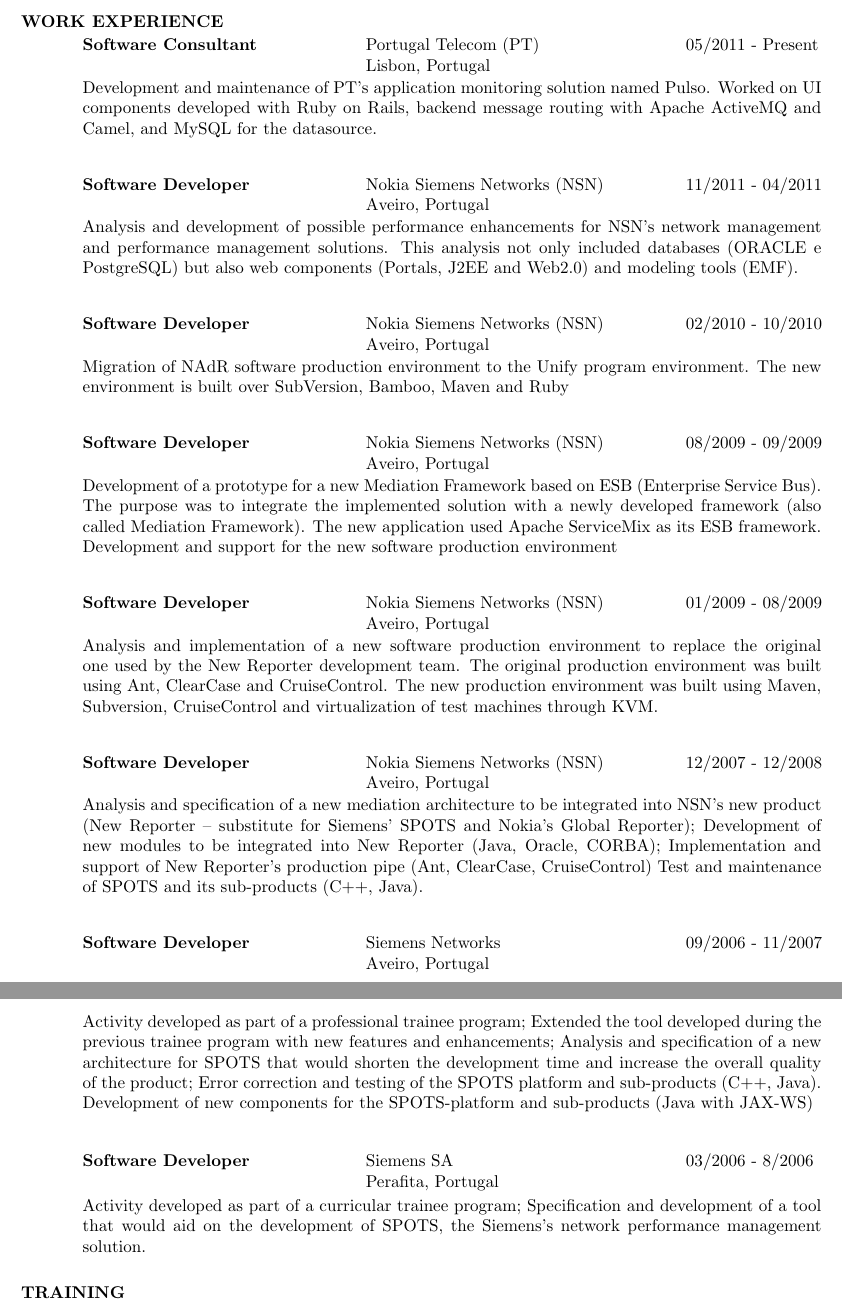
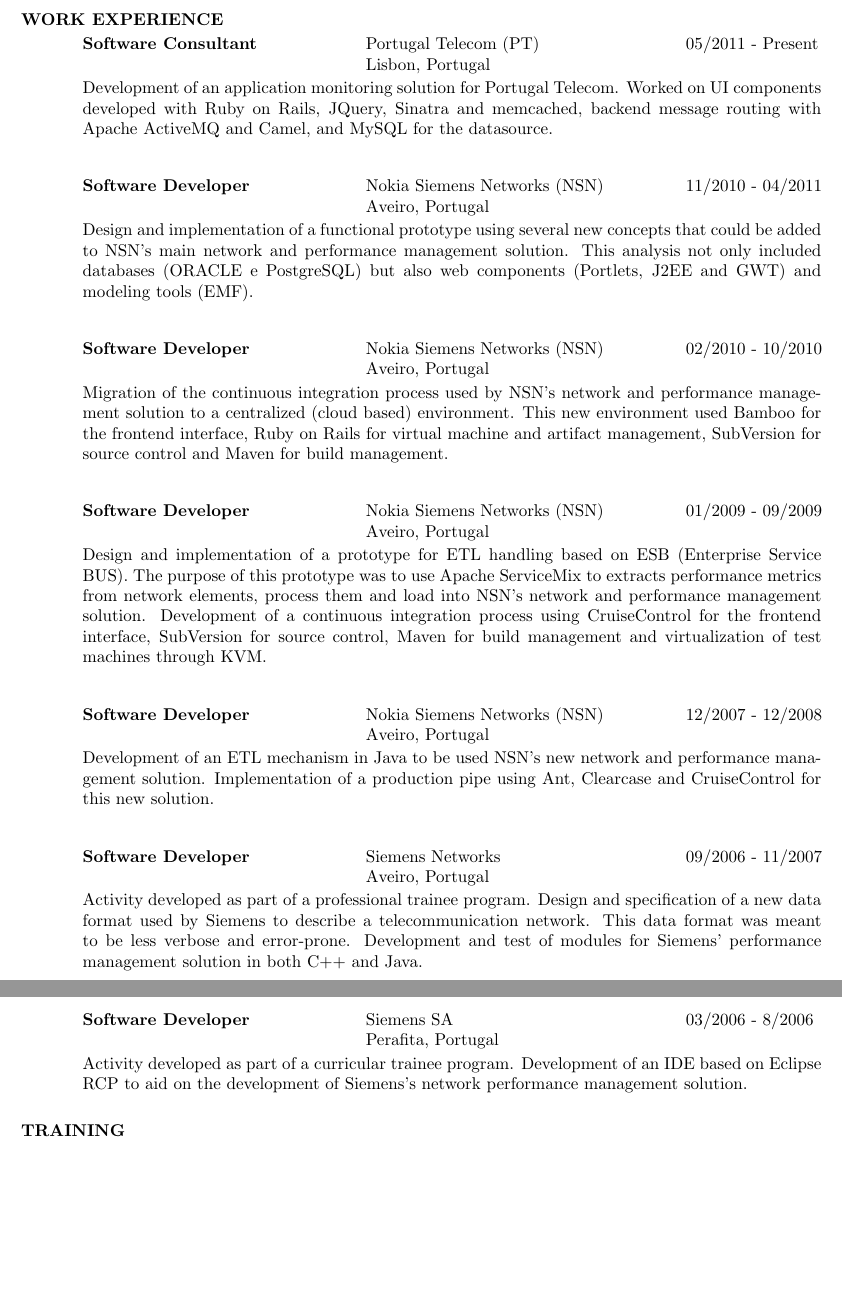
Before and after one commit to jmadureira/resume, a LaTeX CV (src/resume.tex): two parts of pages 1 and 2 of 2, joined at a grey line, cut so that both start at the same text, the shorter picture padded with empty space. Compiled offline with pdfLaTeX.

Commit message:
Rewritten most of the resume.
Hopefully it is now more readable.

```diff
--- a/src/resume.tex
+++ b/src/resume.tex
@@ -30,84 +30,59 @@
 {\bf Software Consultant} \>Portugal Telecom (PT)     \>05/2011 - Present\\
 \>Lisbon, Portugal
 \end{tabbing}\vspace{-20pt}      % suppress blank line after tabbing
-Development and maintenance of PT's application monitoring solution named Pulso.
-Worked on UI components developed with Ruby on Rails, backend message
-routing with Apache ActiveMQ and Camel, and MySQL for the datasource.
+Development of an application monitoring solution for Portugal Telecom.
+Worked on UI components developed with Ruby on Rails, JQuery, Sinatra and memcached, backend message routing with Apache ActiveMQ and Camel, and MySQL for the datasource.
 
 \begin{tabbing}
 \hspace{2.3in}\= \hspace{2.6in}\= \kill % set up two tab positions
 {\bf Software Developer} \>Nokia Siemens Networks (NSN)
-\>11/2011 - 04/2011\\ \>Aveiro, Portugal
+\>11/2010 - 04/2011\\ \>Aveiro, Portugal
 \end{tabbing}\vspace{-20pt}      % suppress blank line after tabbing
-Analysis and development of possible performance enhancements for NSN's
-network management and performance management solutions. This analysis not only
-included databases (ORACLE e PostgreSQL) but also web components (Portals, J2EE
-and Web2.0) and modeling tools (EMF).
+Design and implementation of a functional prototype using several new concepts that could be added to NSN's main network and performance management solution.
+This analysis not only included databases (ORACLE e PostgreSQL) but also web components (Portlets, J2EE and GWT) and modeling tools (EMF).
 
 \begin{tabbing}
 \hspace{2.3in}\= \hspace{2.6in}\= \kill % set up two tab positions
 {\bf Software Developer} \>Nokia Siemens Networks (NSN)
 \>02/2010 - 10/2010\\ \>Aveiro, Portugal
 \end{tabbing}\vspace{-20pt}      % suppress blank line after tabbing
-Migration of NAdR software production environment to the Unify program
-environment. The new environment is built over SubVersion, Bamboo, Maven and
-Ruby
+Migration of the continuous integration process used by NSN's network and performance management solution to a centralized (cloud based) environment.
+This new environment used Bamboo for the frontend interface, Ruby on Rails for virtual machine and artifact management, SubVersion for source control and Maven for build management.
 
 \begin{tabbing}
 \hspace{2.3in}\= \hspace{2.6in}\= \kill % set up two tab positions
 {\bf Software Developer} \>Nokia Siemens Networks (NSN)
-\>08/2009 - 09/2009\\ \>Aveiro, Portugal
+\>01/2009 - 09/2009\\ \>Aveiro, Portugal
 \end{tabbing}\vspace{-20pt}      % suppress blank line after tabbing
-Development of a prototype for a new Mediation Framework based on ESB
-(Enterprise Service Bus). The purpose was to integrate the implemented solution
-with a newly developed framework (also called Mediation Framework). The new
-application used Apache ServiceMix as its ESB framework. Development and support
-for the new software production environment
-
-\begin{tabbing}
-\hspace{2.3in}\= \hspace{2.6in}\= \kill % set up two tab positions
-{\bf Software Developer} \>Nokia Siemens Networks (NSN)
-\>01/2009 - 08/2009\\ \>Aveiro, Portugal
-\end{tabbing}\vspace{-20pt}      % suppress blank line after tabbing
-Analysis and implementation of a new software production environment to replace
-the original one used by the New Reporter development team. The original
-production environment was built using Ant, ClearCase and CruiseControl. The new
-production environment was built using Maven, Subversion, CruiseControl and
-virtualization of test machines through KVM.
+Design and implementation of a prototype for ETL handling based on ESB (Enterprise Service BUS).
+The purpose of this prototype was to use Apache ServiceMix to extracts performance metrics from network elements, process them and load into NSN's network and performance management solution.
+Development of a continuous integration process using CruiseControl for the frontend interface, SubVersion for source control, Maven for build management and virtualization of test machines through KVM.
 
 \begin{tabbing}
 \hspace{2.3in}\= \hspace{2.6in}\= \kill % set up two tab positions
 {\bf Software Developer} \>Nokia Siemens Networks (NSN)
 \>12/2007 - 12/2008\\ \>Aveiro, Portugal
 \end{tabbing}\vspace{-20pt}      % suppress blank line after tabbing
-Analysis and specification of a new mediation architecture to be integrated
-into NSN’s new product  (New Reporter – substitute for Siemens’ SPOTS and
-Nokia’s Global Reporter); Development of new modules to be integrated into New
-Reporter (Java, Oracle, CORBA); Implementation and support of New Reporter’s
-production pipe (Ant, ClearCase, CruiseControl) Test and maintenance of SPOTS
-and its sub-products (C++, Java).
+Development of an ETL mechanism in Java to be used NSN's new network and performance management solution.
+Implementation of a production pipe using Ant, Clearcase and CruiseControl for this new solution.
 
 \begin{tabbing}
 \hspace{2.3in}\= \hspace{2.6in}\= \kill % set up two tab positions
 {\bf Software Developer} \>Siemens Networks
 \>09/2006 - 11/2007\\ \>Aveiro, Portugal
 \end{tabbing}\vspace{-20pt}      % suppress blank line after tabbing
-Activity developed as part of a professional trainee program;
-Extended the tool developed during the previous trainee program with new
-features and enhancements; Analysis and specification of a new architecture for
-SPOTS that would shorten the development time and increase the overall quality
-of the product; Error correction and testing of the SPOTS platform and
-sub-products (C++, Java). Development of new components for the SPOTS-platform
-and sub-products (Java with JAX-WS)
+Activity developed as part of a professional trainee program.
+Design and specification of a new data format used by Siemens to describe a telecommunication network.
+This data format was meant to be less verbose and error-prone.
+Development and test of modules for Siemens' performance management solution in both C++ and Java.
 
 \begin{tabbing}
 \hspace{2.3in}\= \hspace{2.6in}\= \kill % set up two tab positions
 {\bf Software Developer} \>Siemens SA
 \>03/2006 - 8/2006\\ \>Perafita, Portugal
 \end{tabbing}\vspace{-20pt}      % suppress blank line after tabbing
-Activity developed as part of a curricular trainee program;
-Specification and development of a tool that would aid on the development of
-SPOTS, the Siemens’s network performance management solution.
+Activity developed as part of a curricular trainee program.
+Development of an IDE based on Eclipse RCP to aid on the development of Siemens’s network performance management solution.
 
 \section{TRAINING}
 
```
